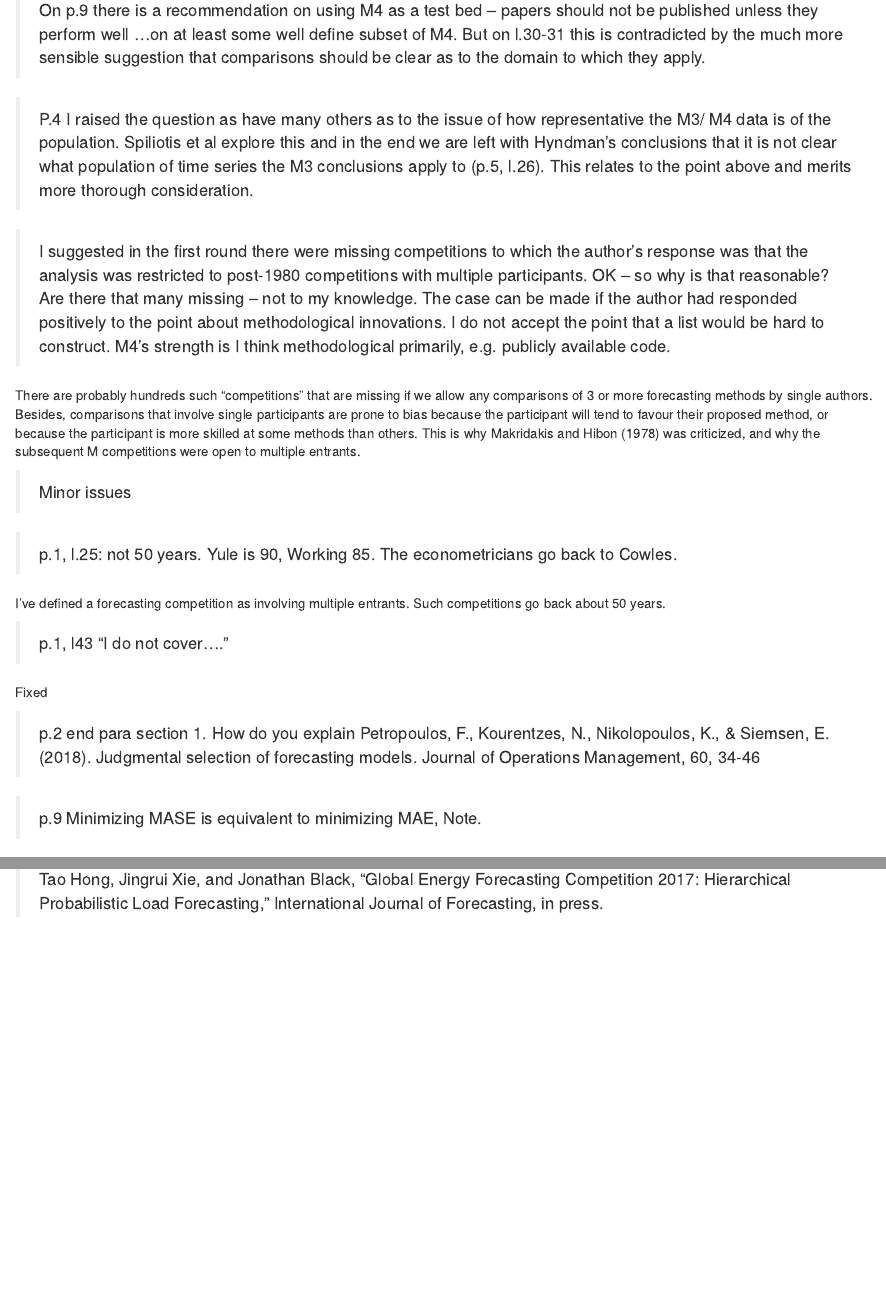
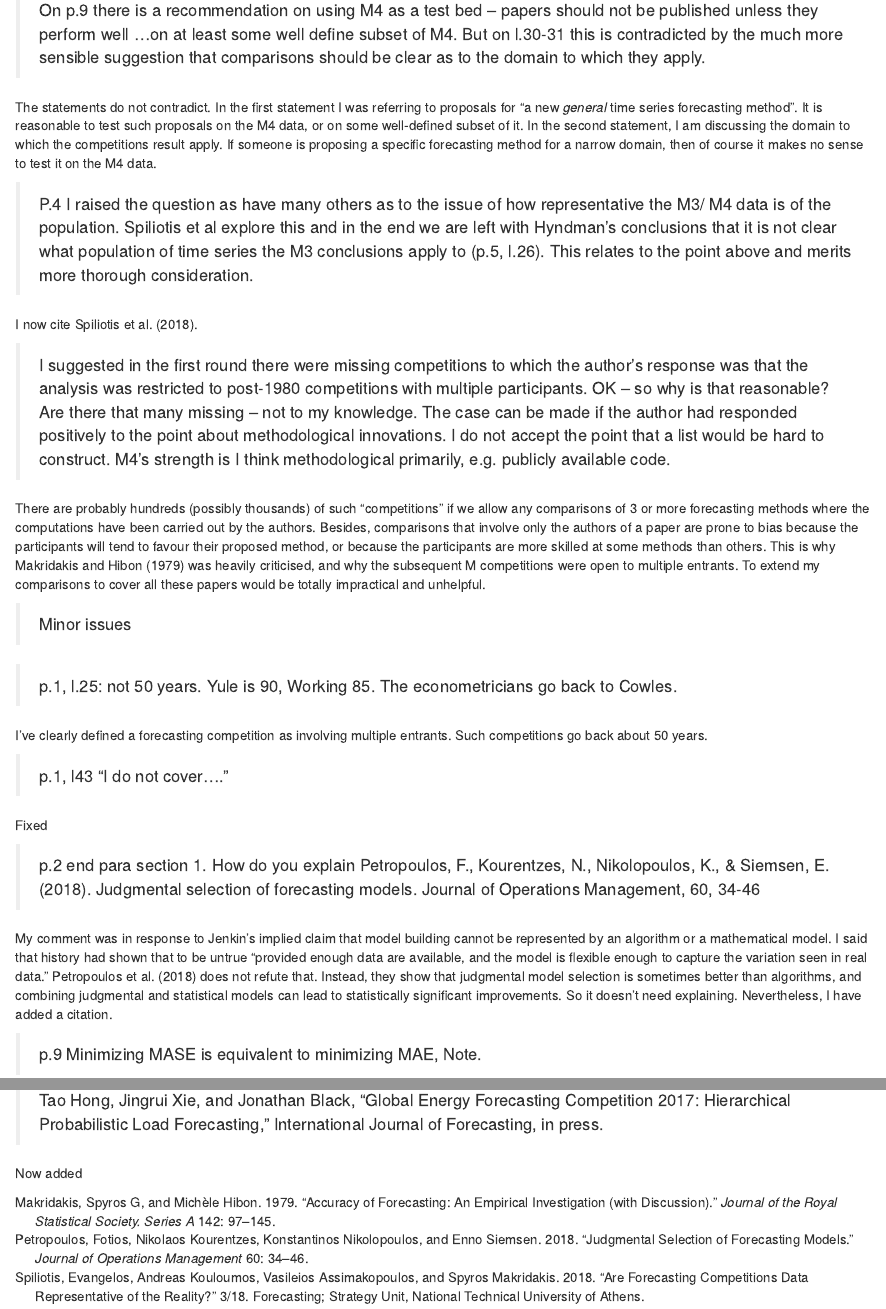
Before and after one commit to robjhyndman/history_forecasting_competitions, an R Markdown document (responses2.Rmd): the page in a window 1100 px wide, from 320 px down, and a second part further down, joined at a grey line. Rendered offline with R 4.5, knitr and Pandoc, with nearby package versions; drawn as R Markdown's standard HTML page in place of the format the file asks for.

Commit message:
Updated manuscript in response to reviewers on R1

```diff
--- a/references.bib
+++ b/references.bib
@@ -742,3 +742,10 @@
  number = 494,
  pages = {746-762}
 }
+
+@techreport{SKAM2018,
+  author = {Evangelos Spiliotis and Andreas Kouloumos and Vasileios Assimakopoulos and Spyros Makridakis},
+  title = {Are forecasting competitions data representative of the reality?},
+  year = 2018,
+  institution = {Forecasting and Strategy Unit, National Technical University of Athens},
+  number = "3/18"
@@ -744,0 +757,23 @@
+  number = {2},
+  pages = {345-358},
+  volume = {33},
+  journal = {International Journal of Forecasting},
+}
+
+@ARTICLE{Petropoulos2018,
+  title    = "Judgmental selection of forecasting models",
+  author   = "Petropoulos, Fotios and Kourentzes, Nikolaos and Nikolopoulos,
+              Konstantinos and Siemsen, Enno",
+  journal  = "Journal of Operations Management",
+  volume   =  60,
+  pages    = "34--46",
+  year     =  2018,
+}
+
+@article{GEFCom2017,
+  author = {Tao Hong and Jingrui Xie and Jonathan Black},
+  title = "Global Energy Forecasting Competition 2017: Hierarchical Probabilistic Load Forecasting",
+  journal = {International Journal of Forecasting},
+  note = {To appear},
+  year = 2019
+}
--- a/responses2.Rmd
+++ b/responses2.Rmd
@@ -2,6 +2,8 @@
 title: Response to reviewers
 author: INTFOR_1812597.R1
 numbersections: no
+bibliography: references.bib
+biblio-style: authoryear-comp
 output:
   MonashEBSTemplates::memo:
     includes:
@@ -25,17 +27,21 @@ Thanks to the editor and the two reviewers for further additional comments. My r
 
 > On p.9 there is a recommendation on using M4 as a test bed – papers should not be published unless they perform well …on at least some well define subset of M4. But on l.30-31 this is contradicted by the much more sensible suggestion that comparisons should be clear as to the domain to which they apply.
 
+The statements do not contradict. In the first statement I was referring to proposals for "a new *general* time series forecasting method". It is reasonable to test such proposals on the M4 data, or on some well-defined subset of it. In the second statement, I am discussing the domain to which the competitions result apply. If someone is proposing a specific forecasting method for a narrow domain, then of course it makes no sense to test it on the M4 data.
+
 > P.4 I raised the question as have many others as to the issue of how representative the M3/ M4 data is of the population. Spiliotis et al explore this and in the end we are left with Hyndman’s conclusions that it is not clear what population of time series the M3 conclusions apply to (p.5, l.26). This relates to the point above and merits more thorough consideration.
+
+I now cite @SKAM2018.
 
 > I suggested in the first round  there were missing competitions to which the author’s response was that the analysis was restricted to post-1980 competitions with multiple participants. OK – so why is that reasonable? Are there that many missing – not to my knowledge. The case can be made if the author had responded positively to the point about methodological innovations. I do not accept the point that a list would be hard to construct. M4’s strength is I think methodological primarily, e.g. publicly available code.
 
-There are probably hundreds such "competitions" that are missing if we allow any comparisons of 3 or more forecasting methods by single authors. Besides, comparisons that involve single participants are prone to bias because the participant will tend to favour their proposed method, or because the participant is more skilled at some methods than others. This is why Makridakis and Hibon (1978) was criticized, and why the subsequent M competitions were open to multiple entrants.
+There are probably hundreds (possibly thousands) of such "competitions" if we allow any comparisons of 3 or more forecasting methods where the computations have been carried out by the authors. Besides, comparisons that involve only the authors of a paper are prone to bias because the participants will tend to favour their proposed method, or because the participants are more skilled at some methods than others. This is why @Makridakis1979 was heavily criticised, and why the subsequent M competitions were open to multiple entrants. To extend my comparisons to cover all these papers would be totally impractical and unhelpful.
 
 > Minor issues
 
 > p.1, l.25: not 50 years. Yule is 90, Working 85. The econometricians go back to Cowles.
 
-I've defined a forecasting competition as involving multiple entrants. Such competitions go back about 50 years.
+I've clearly defined a forecasting competition as involving multiple entrants. Such competitions go back about 50 years.
 
 > p.1, l43 “I do not cover….”
 
@@ -43,6 +49,7 @@ Fixed
 
 > p.2 end para section 1. How do you explain Petropoulos, F., Kourentzes, N., Nikolopoulos, K., & Siemsen, E. (2018). Judgmental selection of forecasting models. Journal of Operations Management, 60, 34-46
 
+My comment was in response to Jenkin's implied claim that model building cannot be represented by an algorithm or a mathematical model. I said that history had shown that to be untrue "provided enough data are available, and the model is flexible enough to capture the variation seen in real data." @Petropoulos2018 does not refute that. Instead, they show that judgmental model selection is sometimes better than algorithms, and combining judgmental and statistical models can lead to statistically significant improvements. So it doesn't need explaining. Nevertheless, I have added a citation.
 
 > p.9 Minimizing MASE is equivalent to minimizing MAE, Note.
 
@@ -57,3 +64,5 @@ Yes, because it is relevant to the "simple" claim by Makridakis.
 > The author have addressed my comments. I forgot to ask the author to cite the GEFCom2017 intro paper in the first round of review. The paper is currently in press with IJF, to be published in 2019.
 
 >Tao Hong, Jingrui Xie, and Jonathan Black, "Global Energy Forecasting Competition 2017: Hierarchical Probabilistic Load Forecasting," International Journal of Forecasting, in press.
+
+Now added
```
Also changed, not shown: forecasting-competitions.Rmd (+5 -3 lines), forecasting-competitions.pdf, responses2.pdf, references.bib (5 more changed lines).
